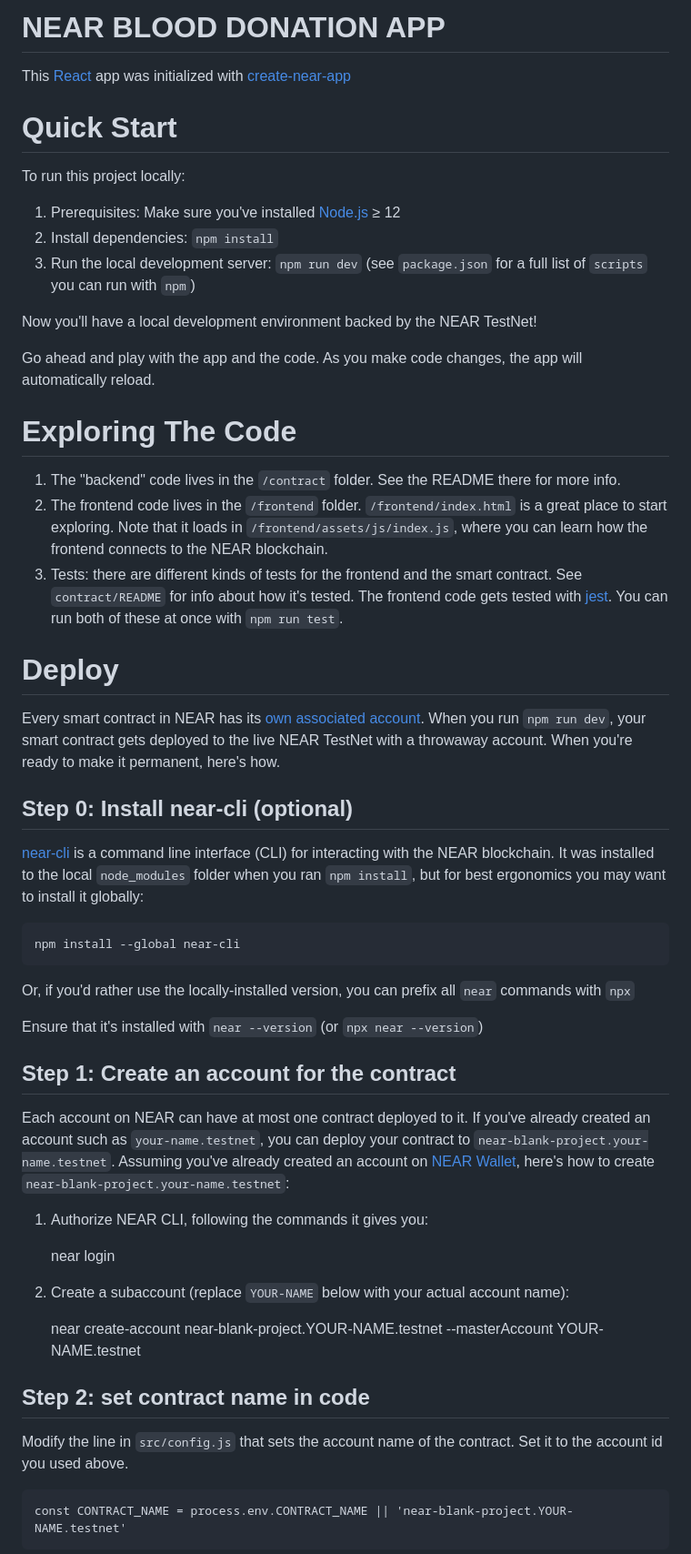
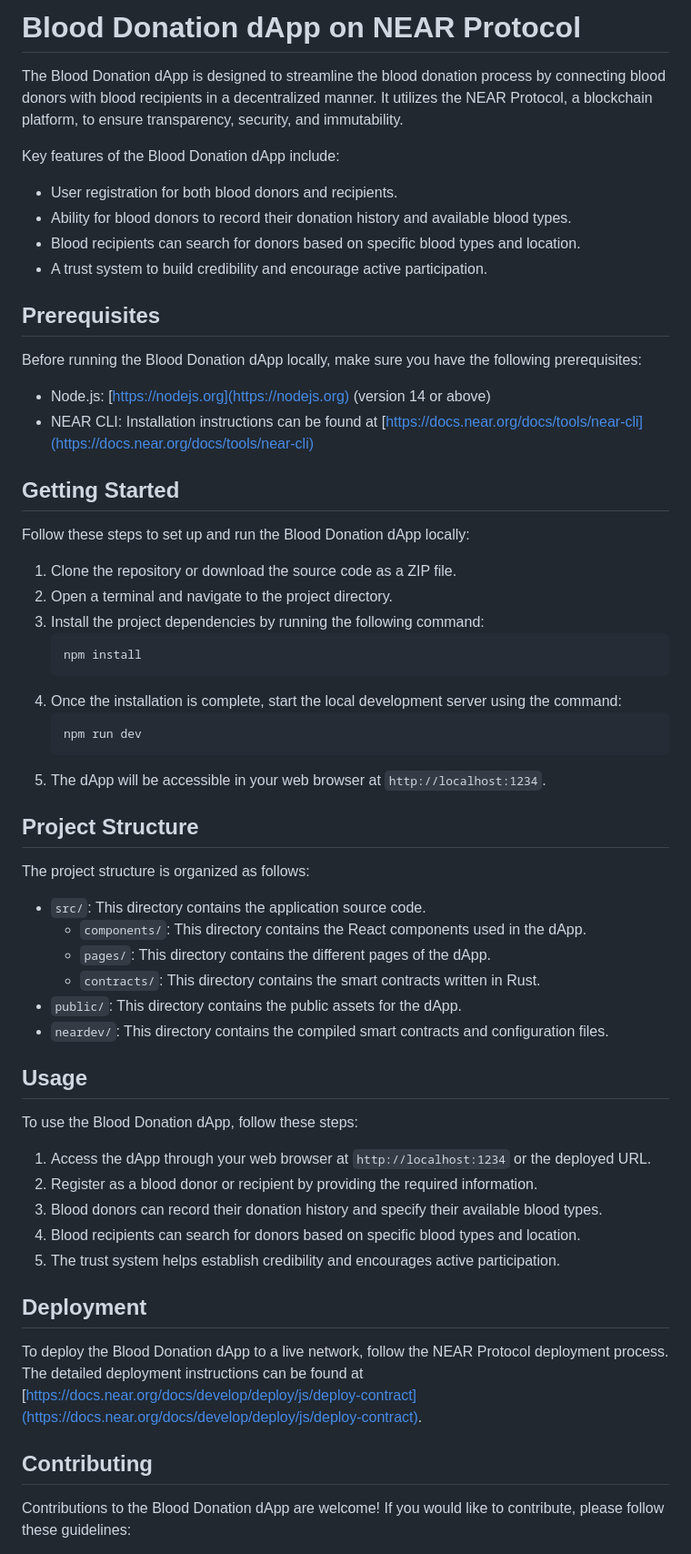
Before and after one commit to Mhezron/blood-donation-dApp-on-NEAR-protocol, a Markdown page: README.md, the part around the change printed below. Shown: that part at 91% size. GitHub-like rendering.

````diff
--- a/README.md
+++ b/README.md
@@ -1,75 +1,65 @@
-NEAR BLOOD DONATION APP
-==================
-
-This [React] app was initialized with [create-near-app]
+# Blood Donation dApp on NEAR Protocol
 
 
-Quick Start
-===========
 
-To run this project locally:
+The Blood Donation dApp is designed to streamline the blood donation process by connecting blood donors with blood recipients in a decentralized manner. It utilizes the NEAR Protocol, a blockchain platform, to ensure transparency, security, and immutability.
 
-1. Prerequisites: Make sure you've installed [Node.js] ≥ 12
-2. Install dependencies: `npm install`
-3. Run the local development server: `npm run dev` (see `package.json` for a
-   full list of `scripts` you can run with `npm`)
+Key features of the Blood Donation dApp include:
 
-Now you'll have a local development environment backed by the NEAR TestNet!
+- User registration for both blood donors and recipients.
+- Ability for blood donors to record their donation history and available blood types.
+- Blood recipients can search for donors based on specific blood types and location.
+- A trust system to build credibility and encourage active participation.
 
-Go ahead and play with the app and the code. As you make code changes, the app will automatically reload.
+## Prerequisites
 
+Before running the Blood Donation dApp locally, make sure you have the following prerequisites:
 
-Exploring The Code
-==================
+- Node.js: [https://nodejs.org](https://nodejs.org) (version 14 or above)
+- NEAR CLI: Installation instructions can be found at [https://docs.near.org/docs/tools/near-cli](https://docs.near.org/docs/tools/near-cli)
 
-1. The "backend" code lives in the `/contract` folder. See the README there for
-   more info.
-2. The frontend code lives in the `/frontend` folder. `/frontend/index.html` is a great
-   place to start exploring. Note that it loads in `/frontend/assets/js/index.js`, where you
-   can learn how the frontend connects to the NEAR blockchain.
-3. Tests: there are different kinds of tests for the frontend and the smart
-   contract. See `contract/README` for info about how it's tested. The frontend
-   code gets tested with [jest]. You can run both of these at once with `npm
-   run test`.
+## Getting Started
 
+Follow these steps to set up and run the Blood Donation dApp locally:
 
-Deploy
-======
+1. Clone the repository or download the source code as a ZIP file.
+2. Open a terminal and navigate to the project directory.
+3. Install the project dependencies by running the following command:
+   ```
+   npm install
+   ```
+4. Once the installation is complete, start the local development server using the command:
+   ```
+   npm run dev
+   ```
+5. The dApp will be accessible in your web browser at `http://localhost:1234`.
 
-Every smart contract in NEAR has its [own associated account][NEAR accounts]. When you run `npm run dev`, your smart contract gets deployed to the live NEAR TestNet with a throwaway account. When you're ready to make it permanent, here's how.
+## Project Structure
 
+The project structure is organized as follows:
 
-Step 0: Install near-cli (optional)
--------------------------------------
+- `src/`: This directory contains the application source code.
+  - `components/`: This directory contains the React components used in the dApp.
+  - `pages/`: This directory contains the different pages of the dApp.
+  - `contracts/`: This directory contains the smart contracts written in Rust.
+- `public/`: This directory contains the public assets for the dApp.
+- `neardev/`: This directory contains the compiled smart contracts and configuration files.
 
-[near-cli] is a command line interface (CLI) for interacting with the NEAR blockchain. It was installed to the local `node_modules` folder when you ran `npm install`, but for best ergonomics you may want to install it globally:
+## Usage
 
-    npm install --global near-cli
+To use the Blood Donation dApp, follow these steps:
 
-Or, if you'd rather use the locally-installed version, you can prefix all `near` commands with `npx`
+1. Access the dApp through your web browser at `http://localhost:1234` or the deployed URL.
+2. Register as a blood donor or recipient by providing the required information.
+3. Blood donors can record their donation history and specify their available blood types.
+4. Blood recipients can search for donors based on specific blood types and location.
+5. The trust system helps establish credibility and encourages active participation.
 
-Ensure that it's installed with `near --version` (or `npx near --version`)
+## Deployment
 
+To deploy the Blood Donation dApp to a live network, follow the NEAR Protocol deployment process. The detailed deployment instructions can be found at [https://docs.near.org/docs/develop/deploy/js/deploy-contract](https://docs.near.org/docs/develop/deploy/js/deploy-contract).
 
-Step 1: Create an account for the contract
-------------------------------------------
+## Contributing
 
-Each account on NEAR can have at most one contract deployed to it. If you've already created an account such as `your-name.testnet`, you can deploy your contract to `near-blank-project.your-name.testnet`. Assuming you've already created an account on [NEAR Wallet], here's how to create `near-blank-project.your-name.testnet`:
+Contributions to the Blood Donation dApp are welcome! If you would like to contribute, please follow these guidelines:
 
-1. Authorize NEAR CLI, following the commands it gives you:
-
-      near login
-
-2. Create a subaccount (replace `YOUR-NAME` below with your actual account name):
-
-      near create-account near-blank-project.YOUR-NAME.testnet --masterAccount YOUR-NAME.testnet
-
-
-Step 2: set contract name in code
----------------------------------
-
-Modify the line in `src/config.js` that sets the account name of the contract. Set it to the account id you used above.
-
-    const CONTRACT_NAME = process.env.CONTRACT_NAME || 'near-blank-project.YOUR-NAME.testnet'
-
-
````
Also changed, not shown: other parts of README.md (+2 -27 lines).
